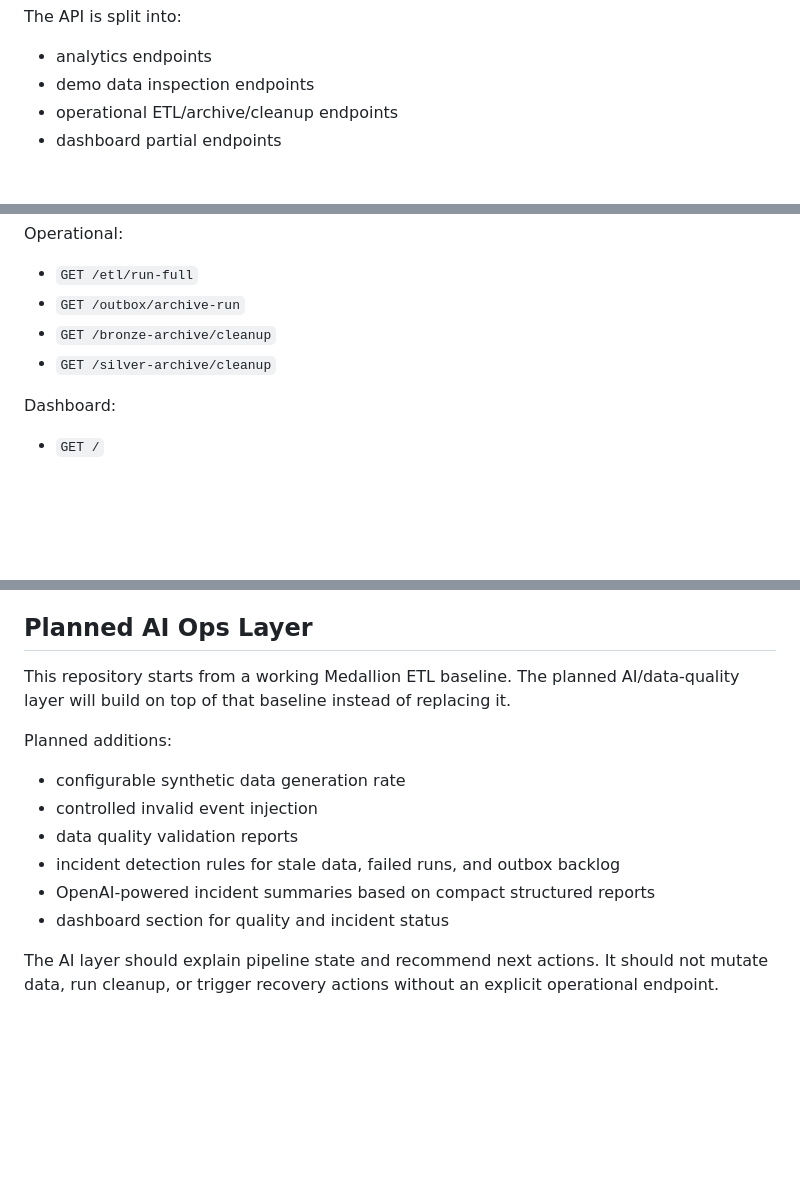
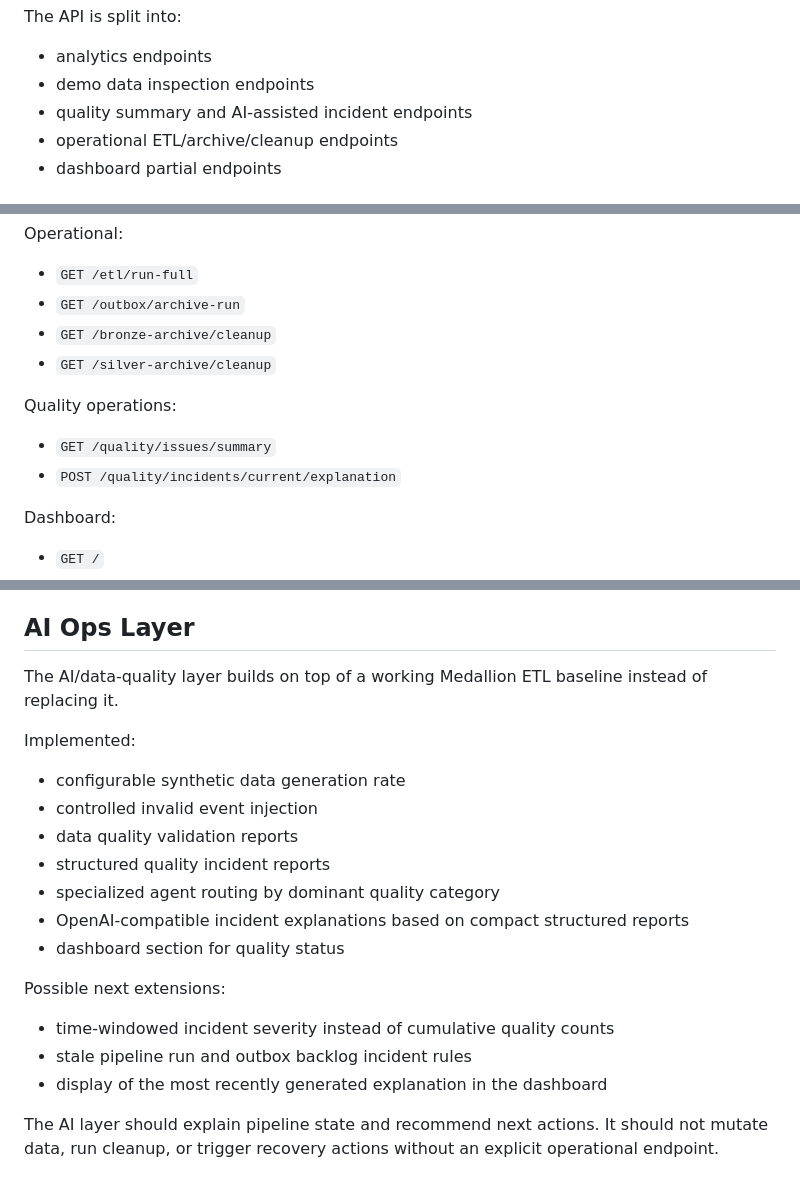
Before and after one commit to dema-git/ai-data-quality-ops, a Markdown page: README.md, 3 parts joined by grey strips. GitHub-like rendering; blank space fills up the shorter version.

```diff
--- a/README.md
+++ b/README.md
@@ -144,6 +146,7 @@ The API is split into:
 
 - analytics endpoints
 - demo data inspection endpoints
+- quality summary and AI-assisted incident endpoints
 - operational ETL/archive/cleanup endpoints
 - dashboard partial endpoints
 
@@ -377,6 +431,11 @@ Operational:
 - `GET /bronze-archive/cleanup`
 - `GET /silver-archive/cleanup`
 
+Quality operations:
+
+- `GET /quality/issues/summary`
+- `POST /quality/incidents/current/explanation`
+
 Dashboard:
 
 - `GET /`
@@ -395,18 +454,25 @@ Dashboard:
 - covering important behavior with focused tests
 - running tests in CI
 
-## Planned AI Ops Layer
+## AI Ops Layer
 
-This repository starts from a working Medallion ETL baseline. The planned AI/data-quality layer will build on top of that baseline instead of replacing it.
+The AI/data-quality layer builds on top of a working Medallion ETL baseline instead of replacing it.
 
-Planned additions:
+Implemented:
 
 - configurable synthetic data generation rate
 - controlled invalid event injection
 - data quality validation reports
-- incident detection rules for stale data, failed runs, and outbox backlog
-- OpenAI-powered incident summaries based on compact structured reports
-- dashboard section for quality and incident status
+- structured quality incident reports
+- specialized agent routing by dominant quality category
+- OpenAI-compatible incident explanations based on compact structured reports
+- dashboard section for quality status
+
+Possible next extensions:
+
+- time-windowed incident severity instead of cumulative quality counts
+- stale pipeline run and outbox backlog incident rules
+- display of the most recently generated explanation in the dashboard
 
 The AI layer should explain pipeline state and recommend next actions. It should not mutate data, run cleanup, or trigger recovery actions without an explicit operational endpoint.
 
```
Also changed, not shown: other parts of README.md (+54 -1 lines).
